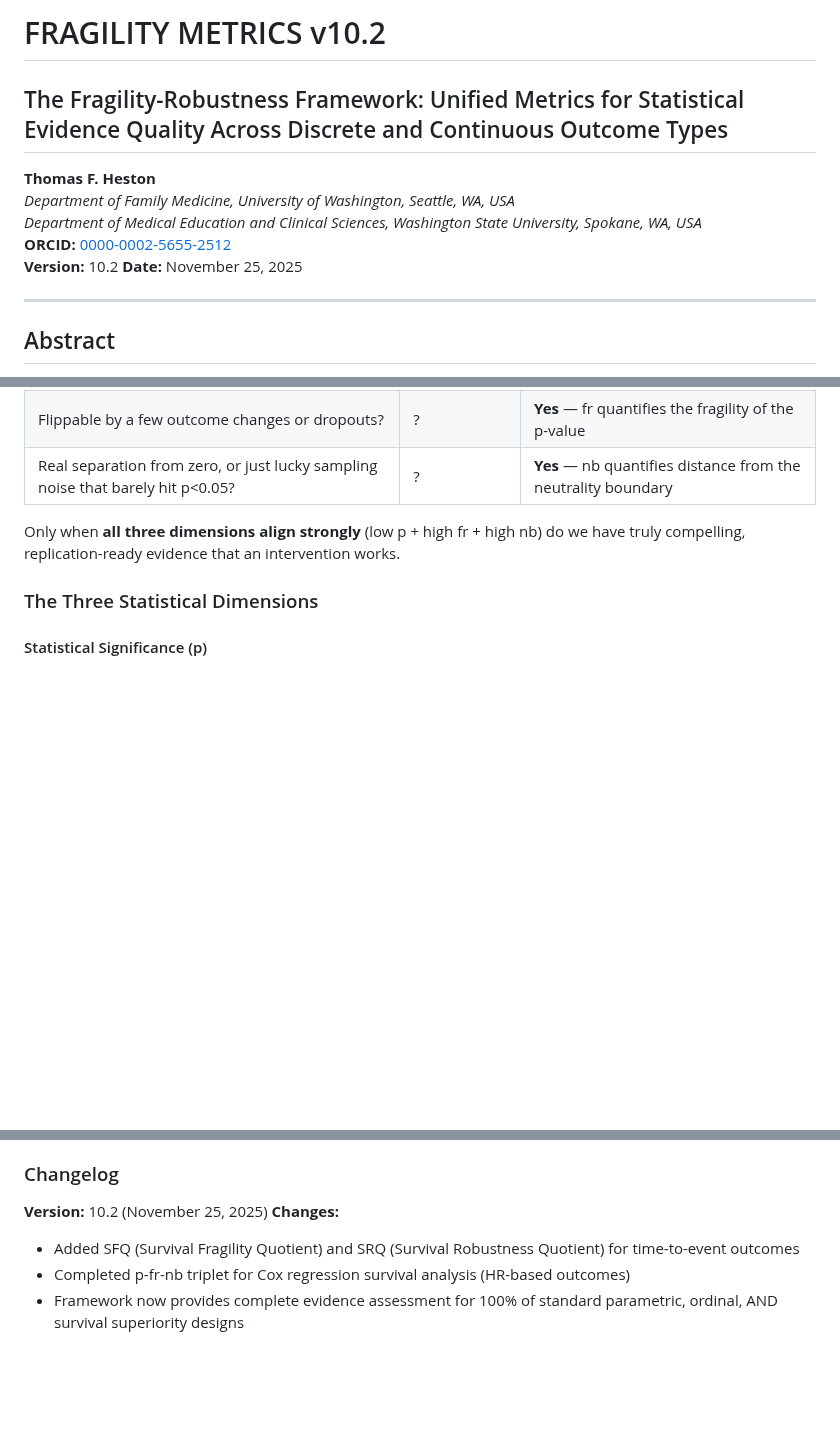
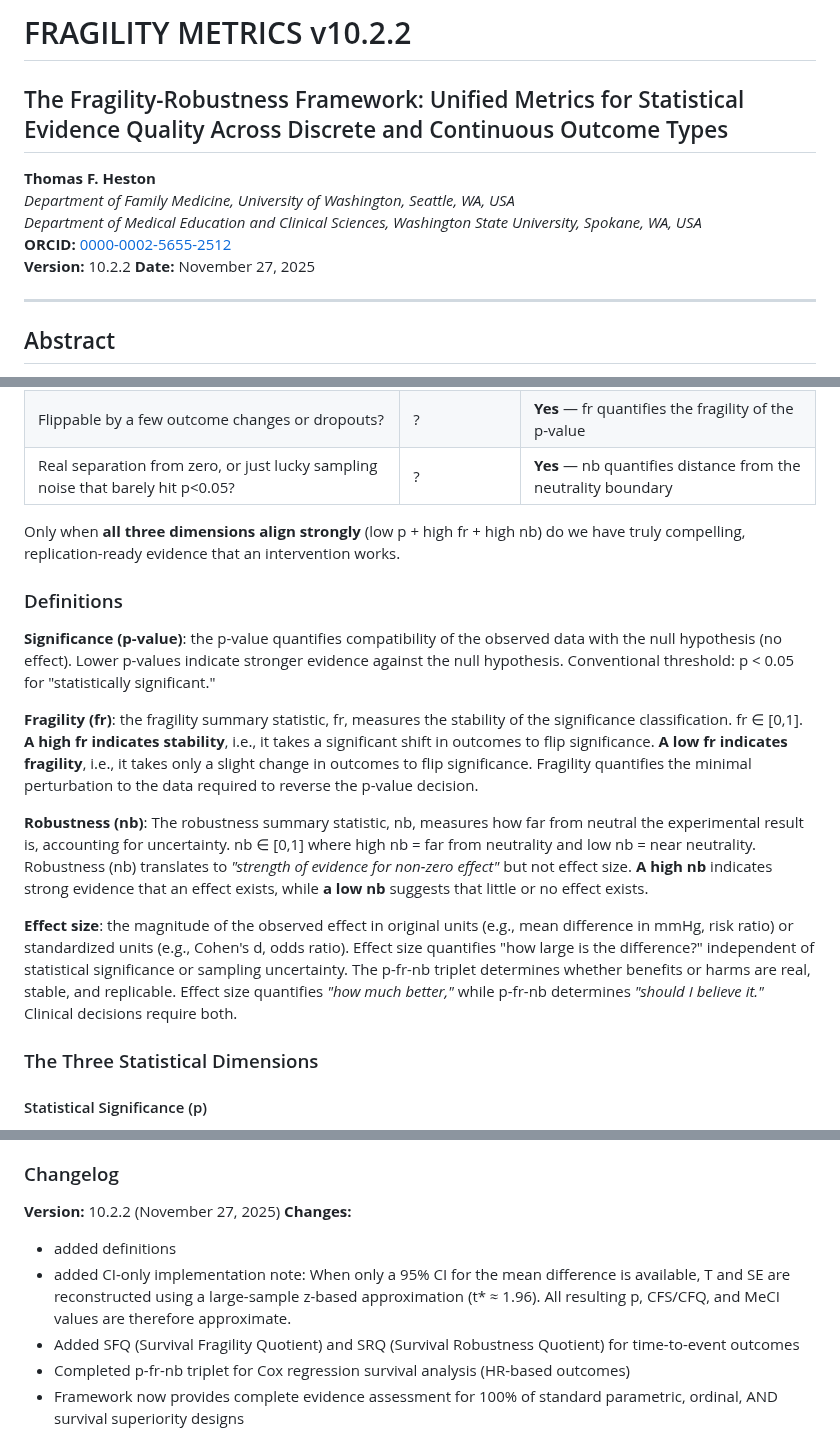
Before and after one commit to tomheston/fragility-metrics, a Markdown page: FRAGILITY_METRICS.md, 3 parts joined by grey strips. Drawn GitHub-style; blank space fills up the shorter version.

```diff
--- a/FRAGILITY_METRICS.md
+++ b/FRAGILITY_METRICS.md
@@ -1,12 +1,12 @@
-# FRAGILITY METRICS v10.2
+# FRAGILITY METRICS v10.2.2
 
 ## The Fragility-Robustness Framework: Unified Metrics for Statistical Evidence Quality Across Discrete and Continuous Outcome Types
 **Thomas F. Heston**
 *Department of Family Medicine, University of Washington, Seattle, WA, USA*
 *Department of Medical Education and Clinical Sciences, Washington State University, Spokane, WA, USA*
 **ORCID:** [0000-0002-5655-2512](https://orcid.org/0000-0002-5655-2512)
-**Version:** 10.2
-**Date:** November 25, 2025
+**Version:** 10.2.2
+**Date:** November 27, 2025
 
 ---
 
@@ -43,6 +43,15 @@ Modern evidence assessment rests on three orthogonal statistical dimensions plus
 | Real separation from zero, or just lucky sampling noise that barely hit p<0.05? | ?               | **Yes** — nb quantifies distance from the neutrality boundary |
 
 Only when **all three dimensions align strongly** (low p + high fr + high nb) do we have truly compelling, replication-ready evidence that an intervention works.
+
+### Definitions
+**Significance (p-value)**: the p-value quantifies compatibility of the observed data with the null hypothesis (no effect). Lower p-values indicate stronger evidence against the null hypothesis. Conventional threshold: p < 0.05 for "statistically significant."
+
+**Fragility (fr)**: the fragility summary statistic, fr, measures the stability of the significance classification. fr ∈ [0,1]. **A high fr indicates stability**, i.e., it takes a significant shift in outcomes to flip significance. **A low fr indicates fragility**, i.e., it takes only a slight change in outcomes to flip significance. Fragility quantifies the minimal perturbation to the data required to reverse the p-value decision.
+
+**Robustness (nb)**: The robustness summary statistic, nb, measures how far from neutral the experimental result is, accounting for uncertainty. nb ∈ [0,1] where high nb = far from neutrality and low nb = near neutrality. Robustness (nb) translates to *"strength of evidence for non-zero effect"* but not effect size. **A high nb** indicates strong evidence that an effect exists, while **a low nb** suggests that little or no effect exists.
+
+**Effect size**: the magnitude of the observed effect in original units (e.g., mean difference in mmHg, risk ratio) or standardized units (e.g., Cohen's d, odds ratio). Effect size quantifies "how large is the difference?" independent of statistical significance or sampling uncertainty. The p-fr-nb triplet determines whether benefits or harms are real, stable, and replicable. Effect size quantifies *"how much better,"* while p-fr-nb determines *"should I believe it."* Clinical decisions require both.
 
 ### The Three Statistical Dimensions
 #### Statistical Significance (p)
@@ -796,8 +805,10 @@ Implements a modified FI in which both arms are toggled independently, rather th
 Defines the classic FI and the canonical toggle rule on which MFQ is based.
 
 ### Changelog
-**Version:** 10.2 (November 25, 2025)
+**Version:** 10.2.2 (November 27, 2025)
 **Changes:**
+- added definitions
+- added CI-only implementation note: When only a 95% CI for the mean difference is available, T and SE are reconstructed using a large-sample z-based approximation (t* ≈ 1.96). All resulting p, CFS/CFQ, and MeCI values are therefore approximate.
 - Added SFQ (Survival Fragility Quotient) and SRQ (Survival Robustness Quotient) for time-to-event outcomes
 - Completed p-fr-nb triplet for Cox regression survival analysis (HR-based outcomes)
 - Framework now provides complete evidence assessment for 100% of standard parametric, ordinal, AND survival superiority designs
```
Also changed, not shown: other parts of FRAGILITY_METRICS.md (+2 -2 lines).
